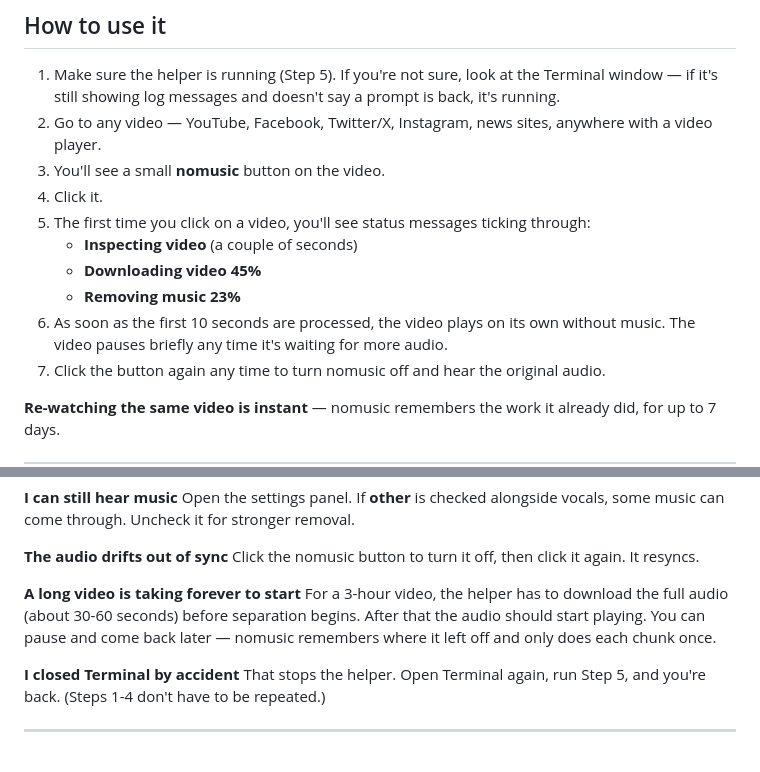
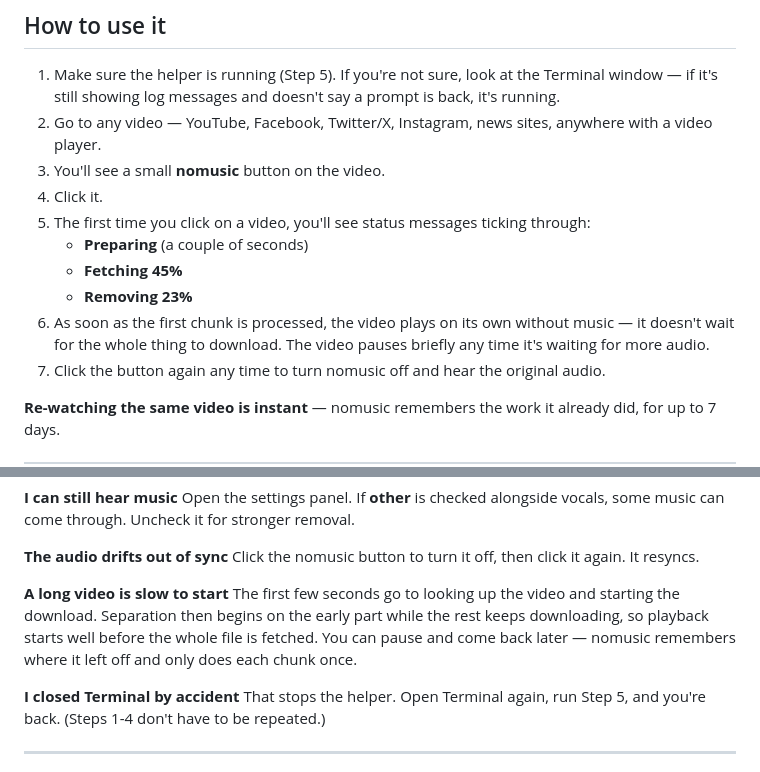
Before and after one commit to IbraheemTuffaha/nomusic, a Markdown page: README.md, 2 parts joined by grey strips. GitHub-like rendering.

Commit message:
docs: refresh user-facing README for new labels + progressive
- phase labels in the walkthrough: Preparing / Fetching / Removing (single
  words, matching the UI).
- 'slow to start' troubleshooting now reflects progressive processing
  (separation overlaps the download instead of waiting for the full file).

```diff
--- a/README.md
+++ b/README.md
@@ -171,12 +171,12 @@ You only do this once. The extension stays installed.
 4. Click it.
 5. The first time you click on a video, you'll see status messages
    ticking through:
-   - **Inspecting video** (a couple of seconds)
-   - **Downloading video 45%**
-   - **Removing music 23%**
-6. As soon as the first 10 seconds are processed, the video plays on
-   its own without music. The video pauses briefly any time it's
-   waiting for more audio.
+   - **Preparing** (a couple of seconds)
+   - **Fetching 45%**
+   - **Removing 23%**
+6. As soon as the first chunk is processed, the video plays on its own
+   without music — it doesn't wait for the whole thing to download. The
+   video pauses briefly any time it's waiting for more audio.
 7. Click the button again any time to turn nomusic off and hear the
    original audio.
 
@@ -227,11 +227,12 @@ some music can come through. Uncheck it for stronger removal.
 Click the nomusic button to turn it off, then click it again. It
 resyncs.
 
-**A long video is taking forever to start**
-For a 3-hour video, the helper has to download the full audio (about
-30-60 seconds) before separation begins. After that the audio should
-start playing. You can pause and come back later — nomusic remembers
-where it left off and only does each chunk once.
+**A long video is slow to start**
+The first few seconds go to looking up the video and starting the
+download. Separation then begins on the early part while the rest keeps
+downloading, so playback starts well before the whole file is fetched.
+You can pause and come back later — nomusic remembers where it left off
+and only does each chunk once.
 
 **I closed Terminal by accident**
 That stops the helper. Open Terminal again, run Step 5, and you're
```
